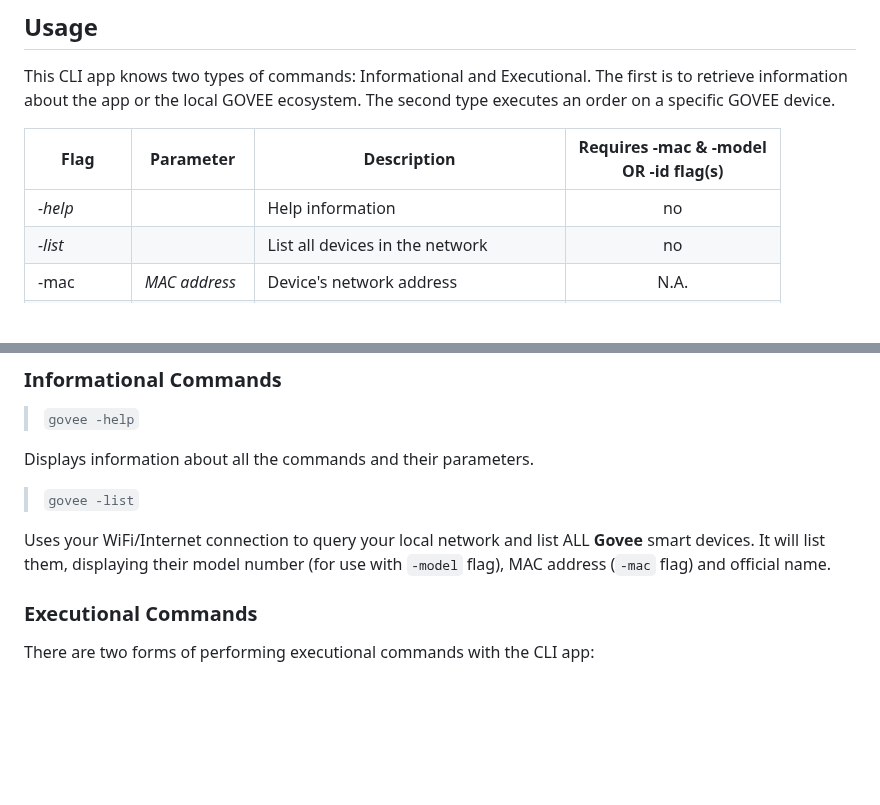
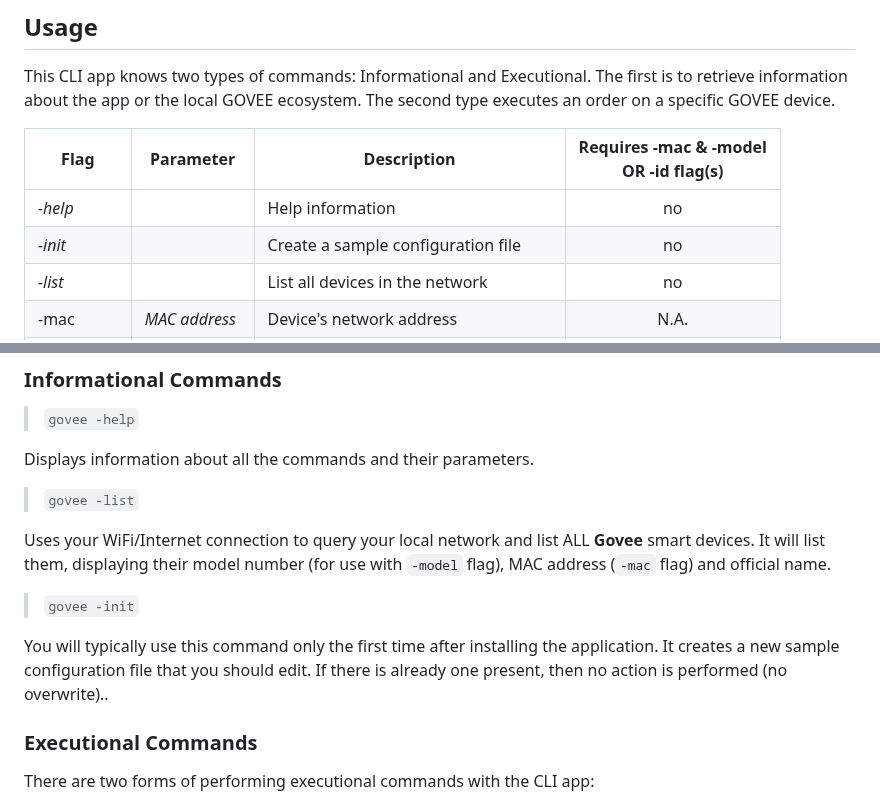
Before and after one commit to lordofscripts/govee, a Markdown page: docs/USER_MANUAL.md, 2 parts joined by grey strips. Drawn GitHub-style; blank space fills up the shorter version.

Commit message:
FR-0001 Added -init flag

```diff
--- a/docs/USER_MANUAL.md
+++ b/docs/USER_MANUAL.md
@@ -81,6 +81,7 @@ second type executes an order on a specific GOVEE device.
 | Flag        | Parameter      | Description              | Requires -mac & -model <br> OR -id flag(s) |
 |--------------|----------------|------------------------------------------|:--------------------------:|
 | *-help*      |                | Help information                         | no   |
+| *-init*      |                | Create a sample configuration file       | no   |
 | *-list*      |                | List all devices in the network          | no   |
 | -mac         |  *MAC address* | Device's network address                 |  N.A.|
 | -model       |  *device model*| Device's model number                    |  N.A.|
@@ -102,6 +103,12 @@ Displays information about all the commands and their parameters.
 Uses your WiFi/Internet connection to query your local network and list ALL
 **Govee** smart devices. It will list them, displaying their model number (for use
 with `-model` flag), MAC address (`-mac` flag) and official name.
+
+> `govee -init`
+
+You will typically use this command only the first time after installing the
+application. It creates a new sample configuration file that you should edit.
+If there is already one present, then no action is performed (no overwrite)..
 
 ### Executional Commands
 
```
Also changed, not shown: README.md (+2 -2 lines), docs/assets/goveelux.png (added), 2 other files.
